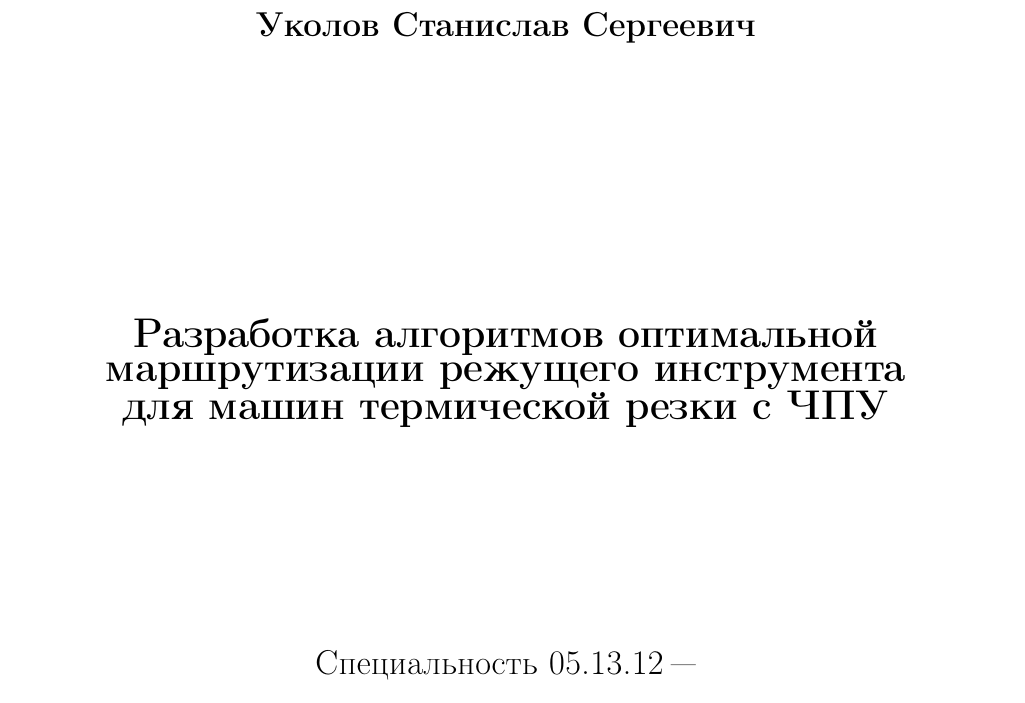
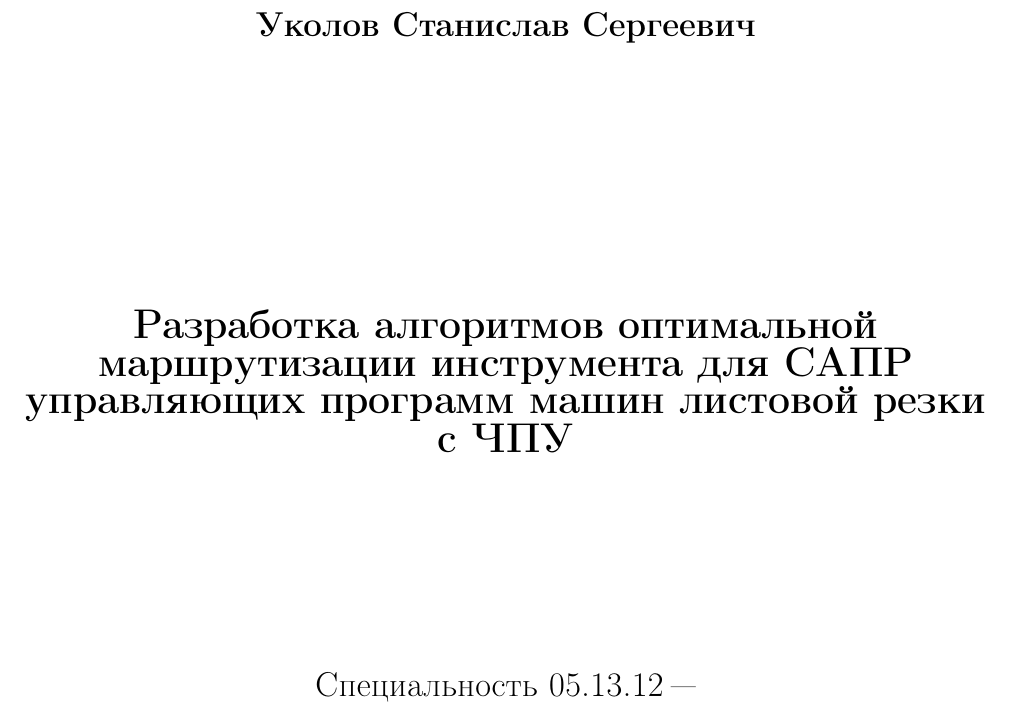
Before and after one commit to ukoloff/these, a LaTeX document (synopsis.tex, which reads include/strings.tex): part of page 1 of 30, cut so that both start at the same text. Compiled offline with pdfLaTeX.

Commit message:
Update title

```diff
--- a/include/strings.tex
+++ b/include/strings.tex
@@ -6,8 +6,9 @@
 
 \newcommand{\theseTitle}
   {Разработка алгоритмов оптимальной маршрутизации
-  режущего инструмента
-  для~машин термической резки с~ЧПУ}
+  инструмента
+  для САПР управляющих программ
+  машин~листовой резки с~ЧПУ}
 
 \newcommand{\theseSupervisor}
   {Петунин Александр Александрович}
```
